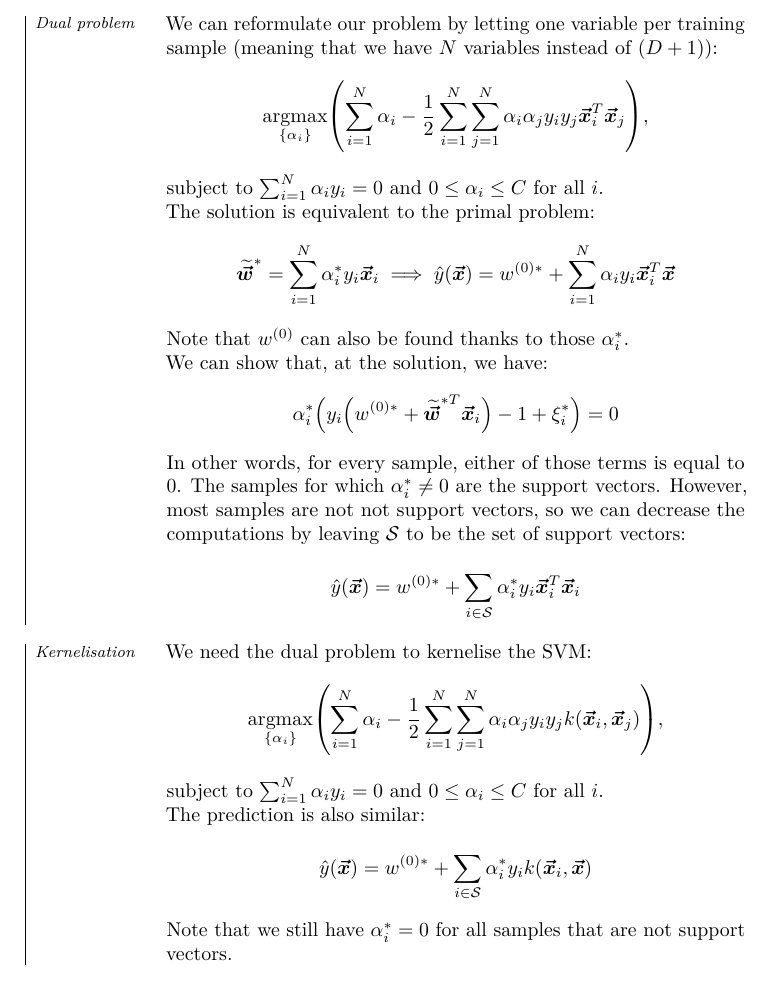
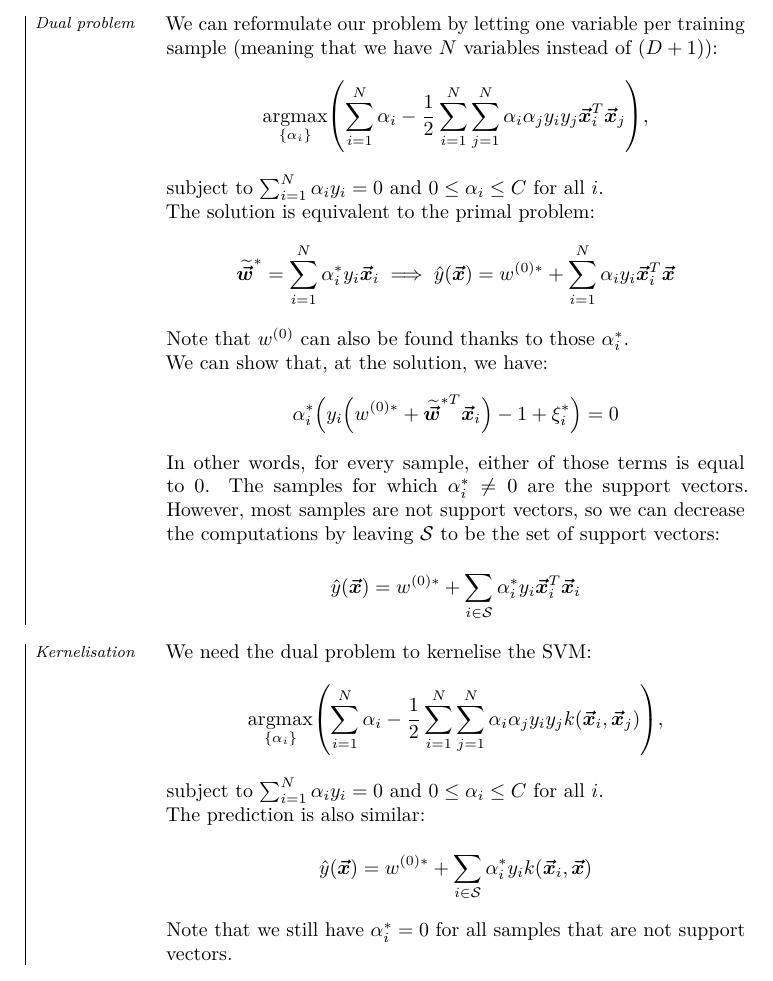
Before and after one commit to JoachimFavre/UniversityNotes, a LaTeX document (BA3/NotesCours/IntroToMachineLearning-BA3-Summary/IntroToMachineLearning-BA3-Summary.tex): part of page 10 of 17, cut so that both start at the same text. Compiled offline with LuaLaTeX.

Commit message:
Fixed typo thanks to Cassien Roth

```diff
--- a/BA3/NotesCours/IntroToMachineLearning-BA3-Summary/IntroToMachineLearning-BA3-Summary.tex
+++ b/BA3/NotesCours/IntroToMachineLearning-BA3-Summary/IntroToMachineLearning-BA3-Summary.tex
@@ -411,7 +411,7 @@
         We can show that, at the solution, we have:
         \[\alpha_i^* \left(y_i \left(w^{\left(0\right)*} + \widetilde{\bvec{w}}^{*T} \bvec{x}_i\right) - 1 + \xi_i^*\right) = 0\]
 
-        In other words, for every sample, either of those terms is equal to 0. The samples for which $\alpha_i^* \neq 0$ are the support vectors. However, most samples are not not support vectors, so we can decrease the computations by leaving $\mathcal{S}$ to be the set of support vectors:
+        In other words, for every sample, either of those terms is equal to 0. The samples for which $\alpha_i^* \neq 0$ are the support vectors. However, most samples are not support vectors, so we can decrease the computations by leaving $\mathcal{S}$ to be the set of support vectors:
         \[\hat{y}\left(\bvec{x}\right) = w^{\left(0\right)*} + \sum_{i \in\mathcal{S}}^{} \alpha_i^* y_i \bvec{x}_i^T \bvec{x}_i\]
 }
 
```
